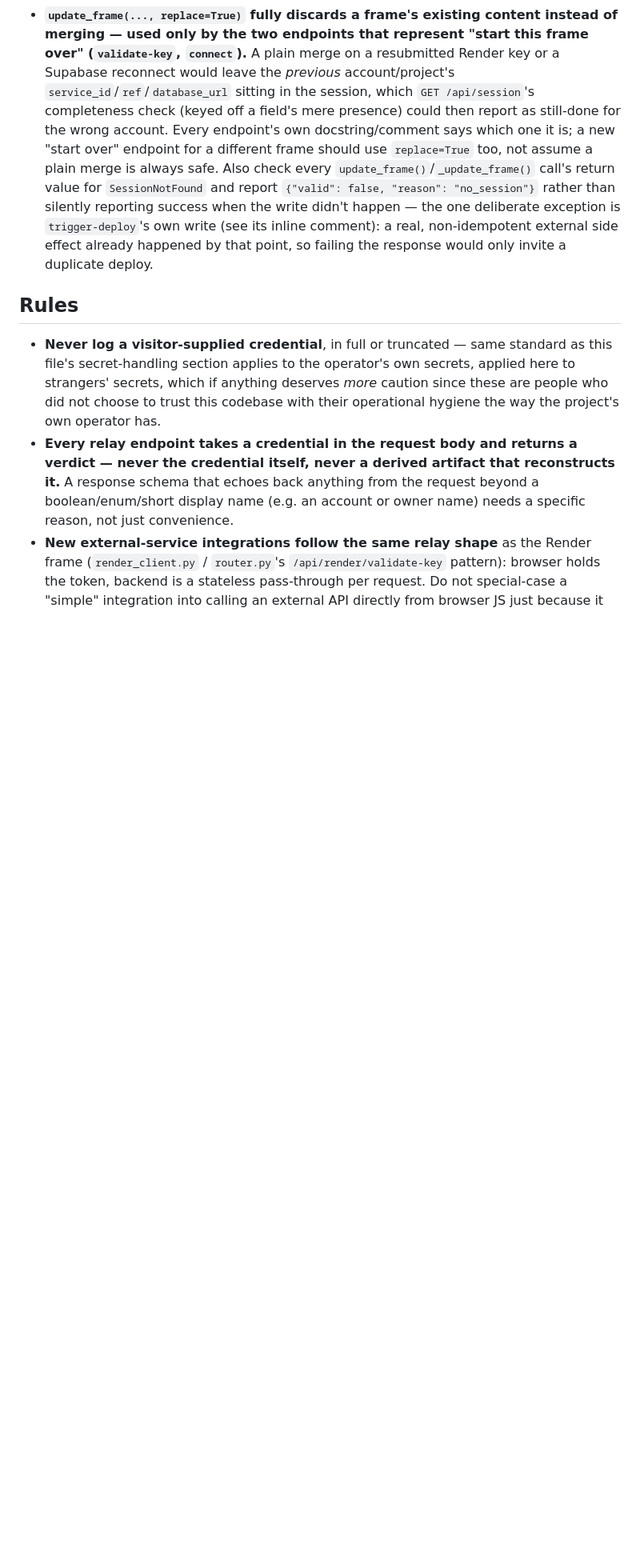
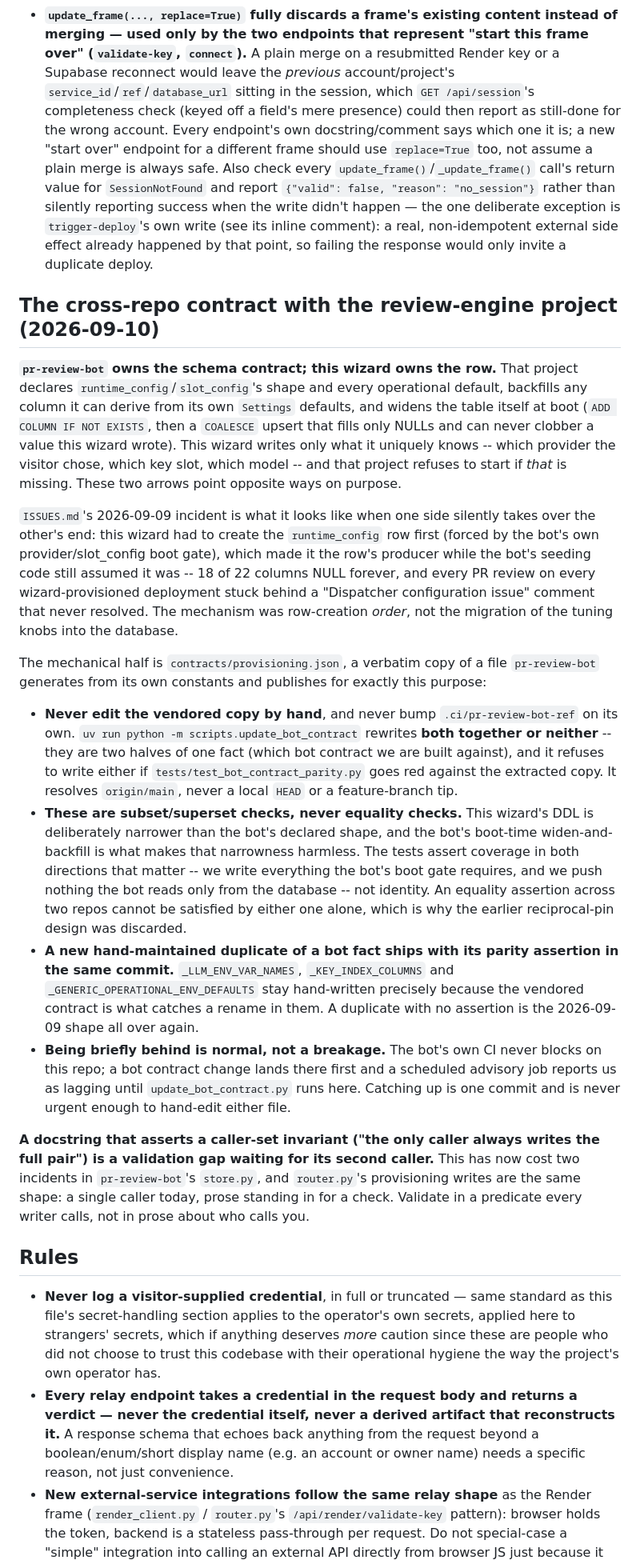
Before and after one commit to SomeoneSomewhereelse/onboarding-wizard, a Markdown page: CLAUDE.md, the part around one of its changes. Shown at 80% size. Drawn GitHub-style; blank space fills up the shorter version.

```diff
--- a/CLAUDE.md
+++ b/CLAUDE.md
@@ -293,6 +293,65 @@ optional:**
   one deliberate exception is `trigger-deploy`'s own write (see its inline
   comment): a real, non-idempotent external side effect already happened by
   that point, so failing the response would only invite a duplicate deploy.
+
+## The cross-repo contract with the review-engine project (2026-09-10)
+
+**`pr-review-bot` owns the schema contract; this wizard owns the row.** That
+project declares `runtime_config`/`slot_config`'s shape and every
+operational default, backfills any column it can derive from its own
+`Settings` defaults, and widens the table itself at boot (`ADD COLUMN IF NOT
+EXISTS`, then a `COALESCE` upsert that fills only NULLs and can never
+clobber a value this wizard wrote). This wizard writes only what it uniquely
+knows -- which provider the visitor chose, which key slot, which model --
+and that project refuses to start if *that* is missing. These two arrows
+point opposite ways on purpose.
+
+`ISSUES.md`'s 2026-09-09 incident is what it looks like when one side
+silently takes over the other's end: this wizard had to create the
+`runtime_config` row first (forced by the bot's own provider/slot_config
+boot gate), which made it the row's producer while the bot's seeding code
+still assumed it was -- 18 of 22 columns NULL forever, and every PR review
+on every wizard-provisioned deployment stuck behind a "Dispatcher
+configuration issue" comment that never resolved. The mechanism was
+row-creation *order*, not the migration of the tuning knobs into the
+database.
+
+The mechanical half is `contracts/provisioning.json`, a verbatim copy of a
+file `pr-review-bot` generates from its own constants and publishes for
+exactly this purpose:
+
+- **Never edit the vendored copy by hand**, and never bump
+  `.ci/pr-review-bot-ref` on its own.
+  `uv run python -m scripts.update_bot_contract` rewrites **both together or
+  neither** -- they are two halves of one fact (which bot contract we are
+  built against), and it refuses to write either if
+  `tests/test_bot_contract_parity.py` goes red against the extracted copy.
+  It resolves `origin/main`, never a local `HEAD` or a feature-branch tip.
+- **These are subset/superset checks, never equality checks.** This wizard's
+  DDL is deliberately narrower than the bot's declared shape, and the bot's
+  boot-time widen-and-backfill is what makes that narrowness harmless. The
+  tests assert coverage in both directions that matter -- we write
+  everything the bot's boot gate requires, and we push nothing the bot reads
+  only from the database -- not identity. An equality assertion across two
+  repos cannot be satisfied by either one alone, which is why the earlier
+  reciprocal-pin design was discarded.
+- **A new hand-maintained duplicate of a bot fact ships with its parity
+  assertion in the same commit.** `_LLM_ENV_VAR_NAMES`, `_KEY_INDEX_COLUMNS`
+  and `_GENERIC_OPERATIONAL_ENV_DEFAULTS` stay hand-written precisely
+  because the vendored contract is what catches a rename in them. A
+  duplicate with no assertion is the 2026-09-09 shape all over again.
+- **Being briefly behind is normal, not a breakage.** The bot's own CI never
+  blocks on this repo; a bot contract change lands there first and a
+  scheduled advisory job reports us as lagging until
+  `update_bot_contract.py` runs here. Catching up is one commit and is never
+  urgent enough to hand-edit either file.
+
+**A docstring that asserts a caller-set invariant ("the only caller always
+writes the full pair") is a validation gap waiting for its second caller.**
+This has now cost two incidents in `pr-review-bot`'s `store.py`, and
+`router.py`'s provisioning writes are the same shape: a single caller today,
+prose standing in for a check. Validate in a predicate every writer calls,
+not in prose about who calls you.
 
 ## Rules
 
```
Also changed, not shown: other parts of CLAUDE.md (+36 -17 lines).
